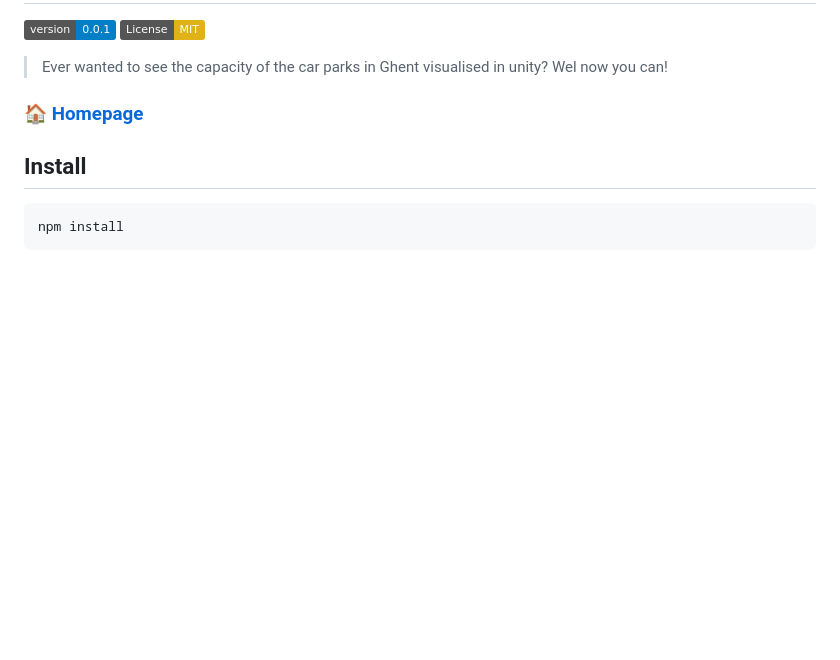
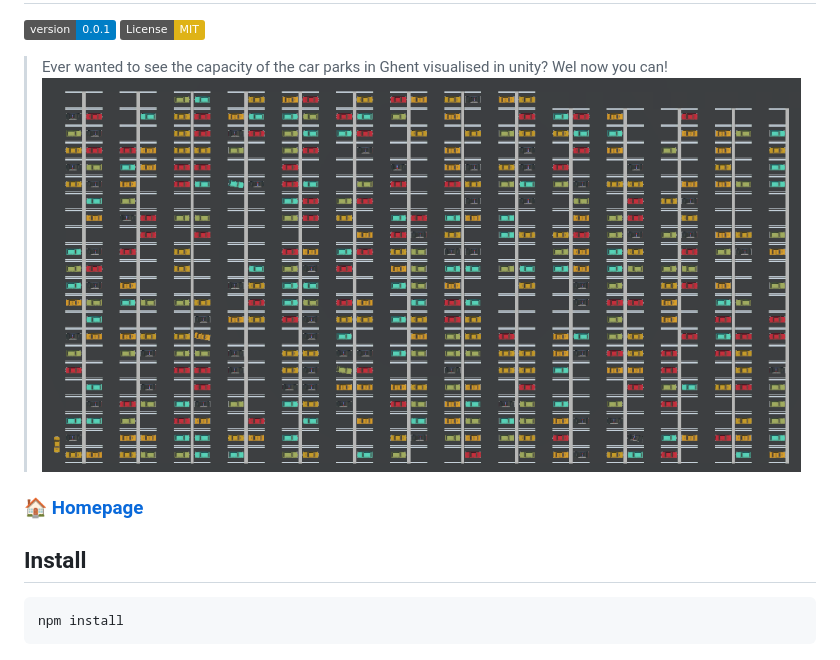
Before and after one commit to SanderSpaas/2122gentparkingsproject, a Markdown page: README.md, the part around the change. GitHub-like rendering; pictures changed too: afbeelding.png (added); badges without logos; blank space fills up the shorter version.

```diff
--- a/README.md
+++ b/README.md
@@ -7,7 +7,7 @@
 </p>
 
 > Ever wanted to see the capacity of the car parks in Ghent visualised in unity? Wel now you can!
-
+![afbeelding.png](./afbeelding.png)
 ### 🏠 [Homepage](https://parkerengent.netlify.app/)
 
 
```
